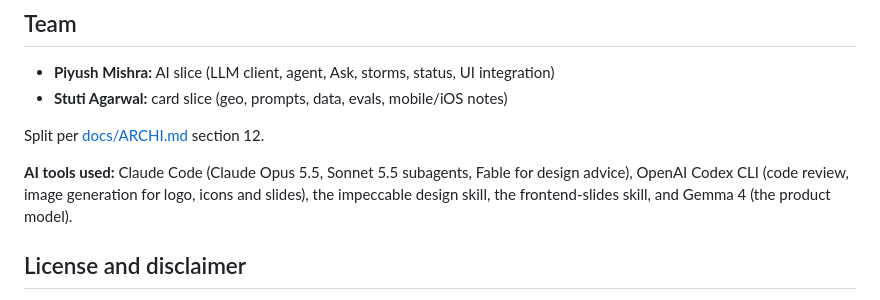
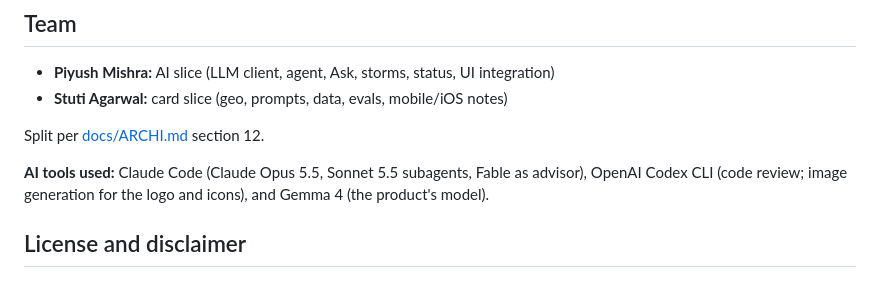
Before and after one commit to Piyush20001/h4h-miami, a Markdown page: README.md, the part around the change. Drawn GitHub-style.

Commit message:
docs: AI tools list limited to Claude Code, Codex CLI, Gemma 4
Co-Authored-By: Claude Opus 5.5 <noreply@anthropic.com>
Claude-Session: https://claude.ai/code/session_01MXu8E1EkBkugd5Rrghd7Wi

```diff
--- a/README.md
+++ b/README.md
@@ -136,7 +136,7 @@ Card quality evals (kre/es/en): `evals/run_evals.py`.
 
 Split per [docs/ARCHI.md](docs/ARCHI.md) section 12.
 
-**AI tools used:** Claude Code (Claude Opus 5.5, Sonnet 5.5 subagents, Fable for design advice), OpenAI Codex CLI (code review, image generation for logo, icons and slides), the impeccable design skill, the frontend-slides skill, and Gemma 4 (the product model).
+**AI tools used:** Claude Code (Claude Opus 5.5, Sonnet 5.5 subagents, Fable as advisor), OpenAI Codex CLI (code review; image generation for the logo and icons), and Gemma 4 (the product's model).
 
 ## License and disclaimer
 
```
Also changed, not shown: docs/ARCHI.md (+1 -1 lines).
